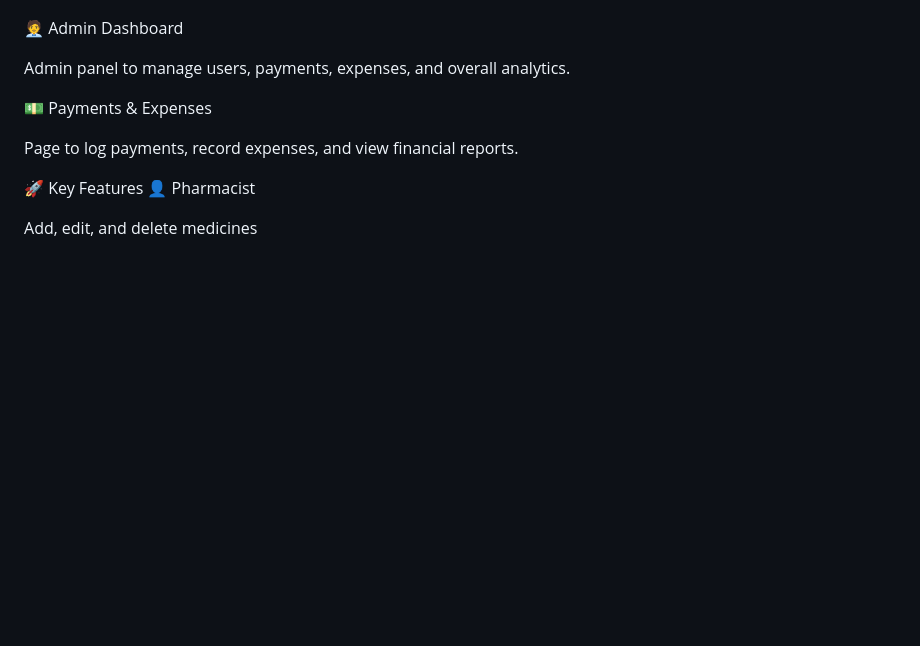
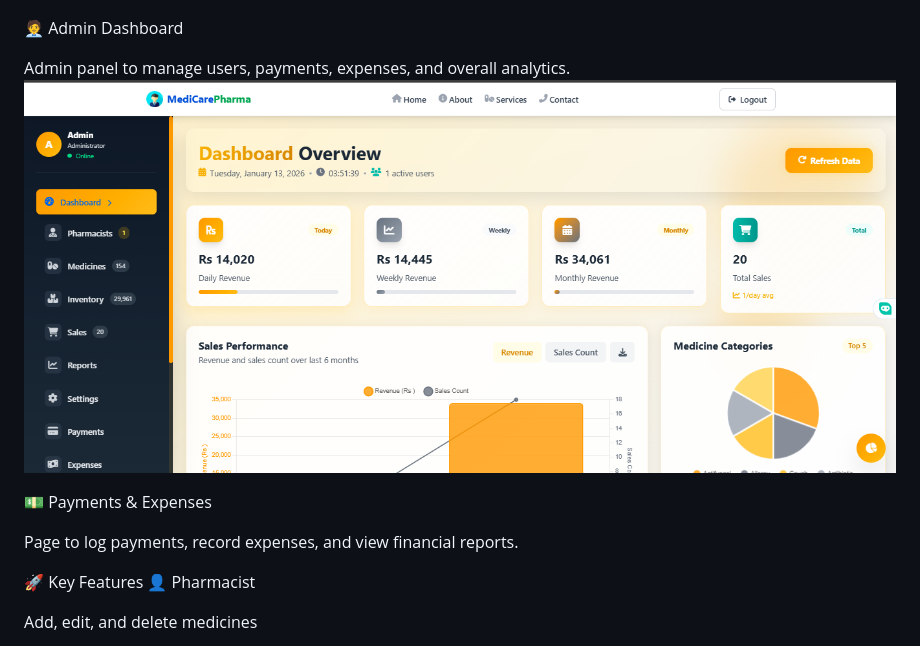
Before and after one commit to izhansajiddeveloper/pharmacy_website, a Markdown page: README.md, the part around the change. Rendered like a GitHub page; blank space fills up the shorter version.

```diff
--- a/README.md
+++ b/README.md
@@ -47,7 +47,7 @@ Record sales, generate invoices, and track batch-wise stock deduction.
 🧑‍💼 Admin Dashboard
 
 Admin panel to manage users, payments, expenses, and overall analytics.
-
+![admin dashboard](https://github.com/izhansajiddeveloper/pharmacy_website/blob/0c26af350f2b4ea486a15c1676c56658efefaf39/admin%20dashboard.png)
 
 💵 Payments & Expenses
 
```
